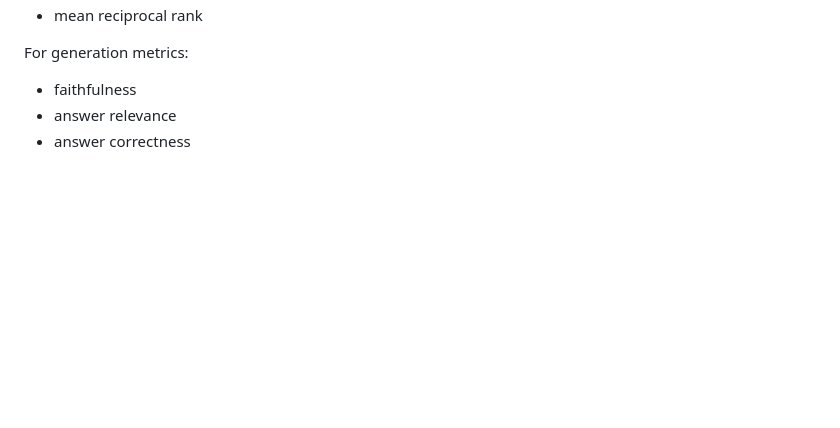
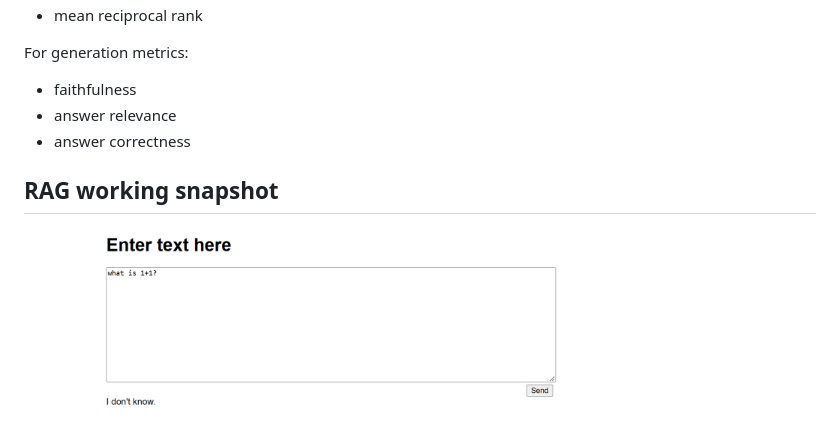
Before and after one commit to rayishihara/rag-evaluation, a Markdown page: README.md, the part around the change. Drawn GitHub-style; pictures changed too: assets/rag-working-example.png (added); blank space fills up the shorter version.

Commit message:
docs: update README

```diff
--- a/README.md
+++ b/README.md
@@ -49,3 +49,7 @@ For generation metrics:
 - faithfulness
 - answer relevance
 - answer correctness
+
+## RAG working snapshot
+
+<img src="./assets/rag-working-example.png" alt="RAG working!" width="600">
```
